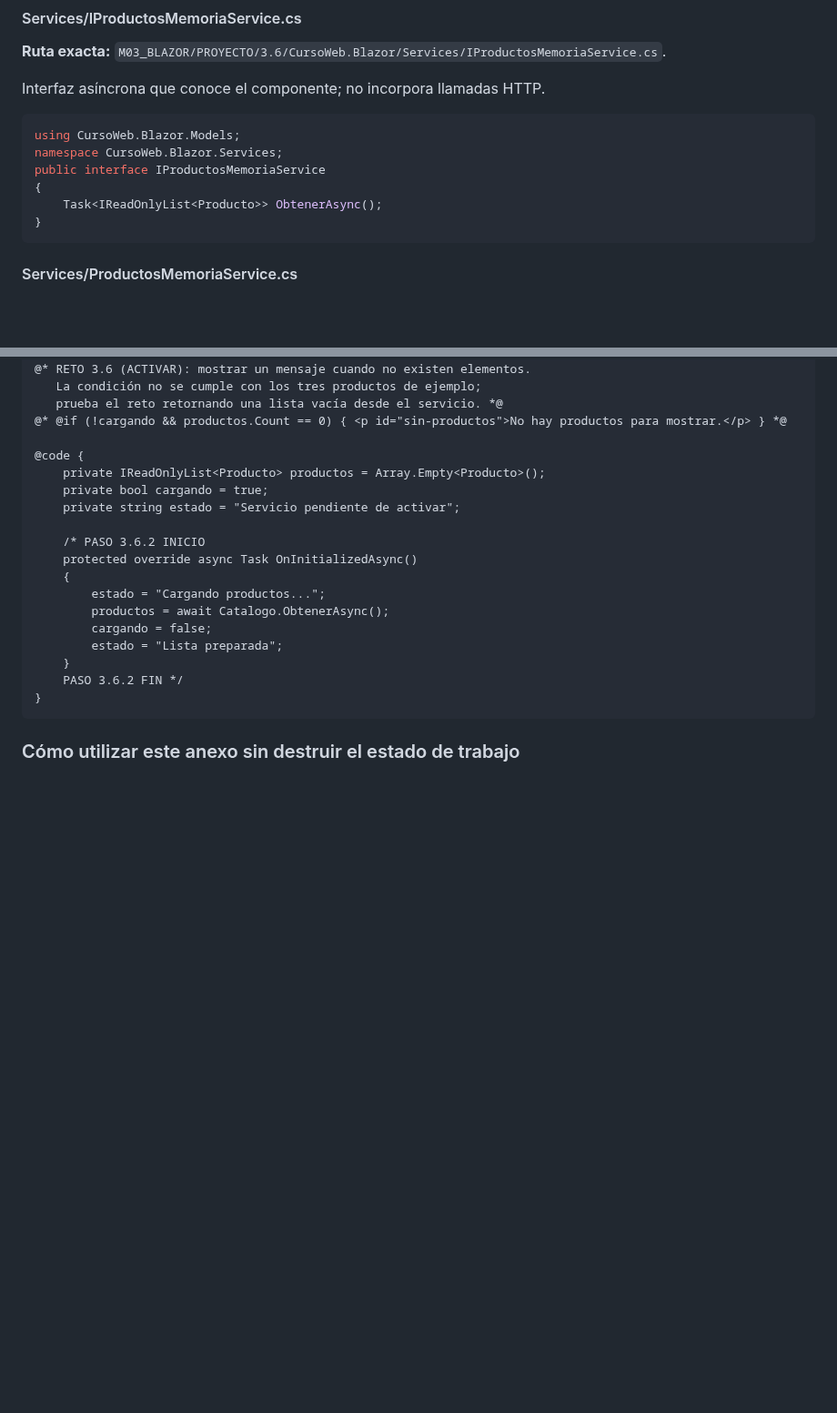
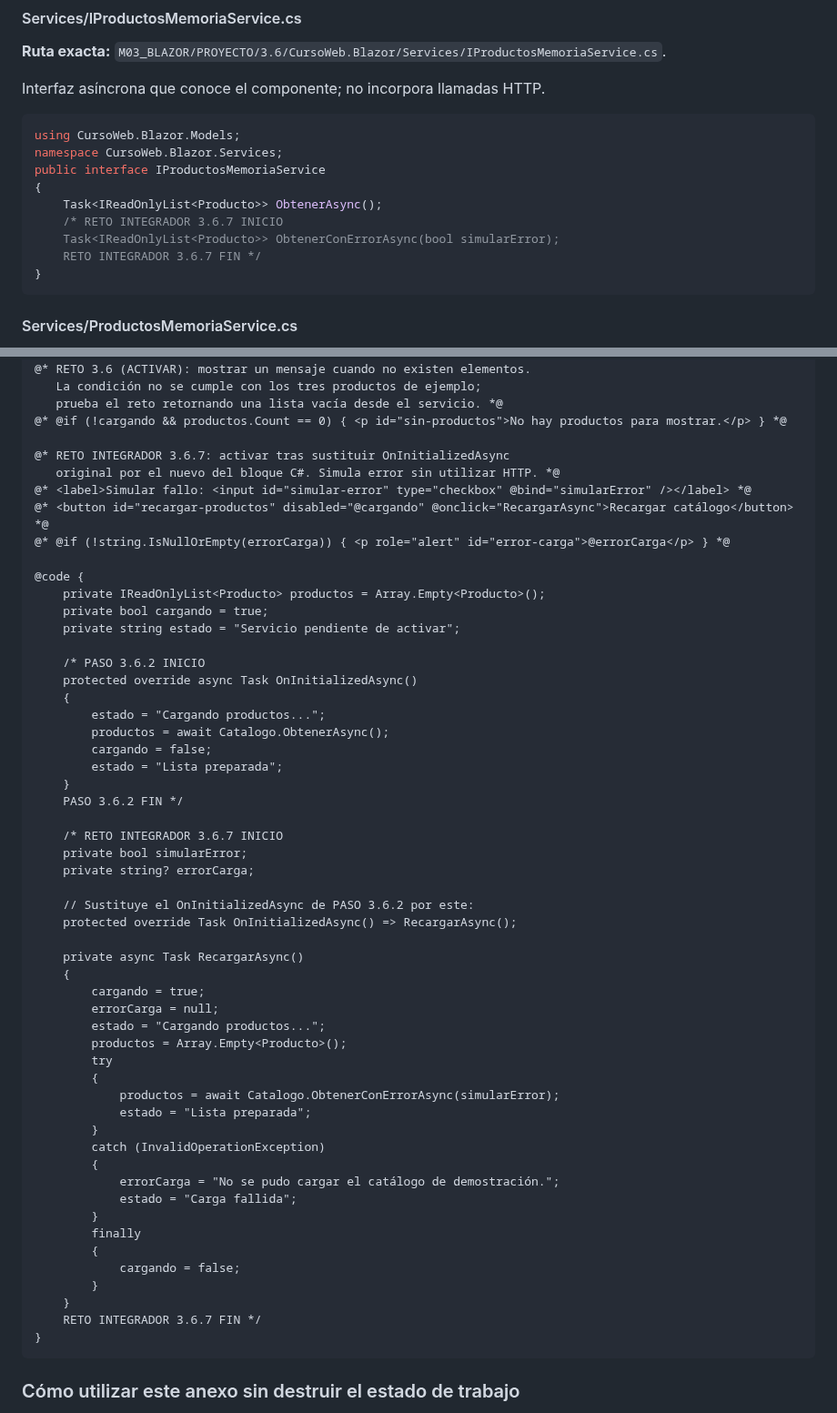
Before and after one commit to jaimecopilot/CURSO-DESARROLLO-WEB-NET8, a Markdown page: M03_BLAZOR/PRACTICAS/M03_PRACTICAS.md, 2 parts joined by grey strips. Shown at 91% size. Rendered like a GitHub page; blank space fills up the shorter version.

Commit message:
M03 prácticas: actualizar 14 bloques de código del anexo desde el proyecto del alumno

```diff
--- a/M03_BLAZOR/PRACTICAS/M03_PRACTICAS.md
+++ b/M03_BLAZOR/PRACTICAS/M03_PRACTICAS.md
@@ -1631,6 +1720,9 @@ namespace CursoWeb.Blazor.Services;
 public interface IProductosMemoriaService
 {
     Task<IReadOnlyList<Producto>> ObtenerAsync();
+    /* RETO INTEGRADOR 3.6.7 INICIO
+    Task<IReadOnlyList<Producto>> ObtenerConErrorAsync(bool simularError);
+    RETO INTEGRADOR 3.6.7 FIN */
 }
 ~~~
 
@@ -1689,6 +1791,12 @@ Inyección, ciclo de inicialización preparado, bandera de carga, estados de pre
    prueba el reto retornando una lista vacía desde el servicio. *@
 @* @if (!cargando && productos.Count == 0) { <p id="sin-productos">No hay productos para mostrar.</p> } *@
 
+@* RETO INTEGRADOR 3.6.7: activar tras sustituir OnInitializedAsync
+   original por el nuevo del bloque C#. Simula error sin utilizar HTTP. *@
+@* <label>Simular fallo: <input id="simular-error" type="checkbox" @bind="simularError" /></label> *@
+@* <button id="recargar-productos" disabled="@cargando" @onclick="RecargarAsync">Recargar catálogo</button> *@
+@* @if (!string.IsNullOrEmpty(errorCarga)) { <p role="alert" id="error-carga">@errorCarga</p> } *@
+
 @code {
     private IReadOnlyList<Producto> productos = Array.Empty<Producto>();
     private bool cargando = true;
@@ -1703,6 +1811,36 @@ Inyección, ciclo de inicialización preparado, bandera de carga, estados de pre
         estado = "Lista preparada";
     }
     PASO 3.6.2 FIN */
+
+    /* RETO INTEGRADOR 3.6.7 INICIO
+    private bool simularError;
+    private string? errorCarga;
+
+    // Sustituye el OnInitializedAsync de PASO 3.6.2 por este:
+    protected override Task OnInitializedAsync() => RecargarAsync();
+
+    private async Task RecargarAsync()
+    {
+        cargando = true;
+        errorCarga = null;
+        estado = "Cargando productos...";
+        productos = Array.Empty<Producto>();
+        try
+        {
+            productos = await Catalogo.ObtenerConErrorAsync(simularError);
+            estado = "Lista preparada";
+        }
+        catch (InvalidOperationException)
+        {
+            errorCarga = "No se pudo cargar el catálogo de demostración.";
+            estado = "Carga fallida";
+        }
+        finally
+        {
+            cargando = false;
+        }
+    }
+    RETO INTEGRADOR 3.6.7 FIN */
 }
 ~~~
 
```
Also changed, not shown: other parts of M03_BLAZOR/PRACTICAS/M03_PRACTICAS.md (+99 -0 lines).
